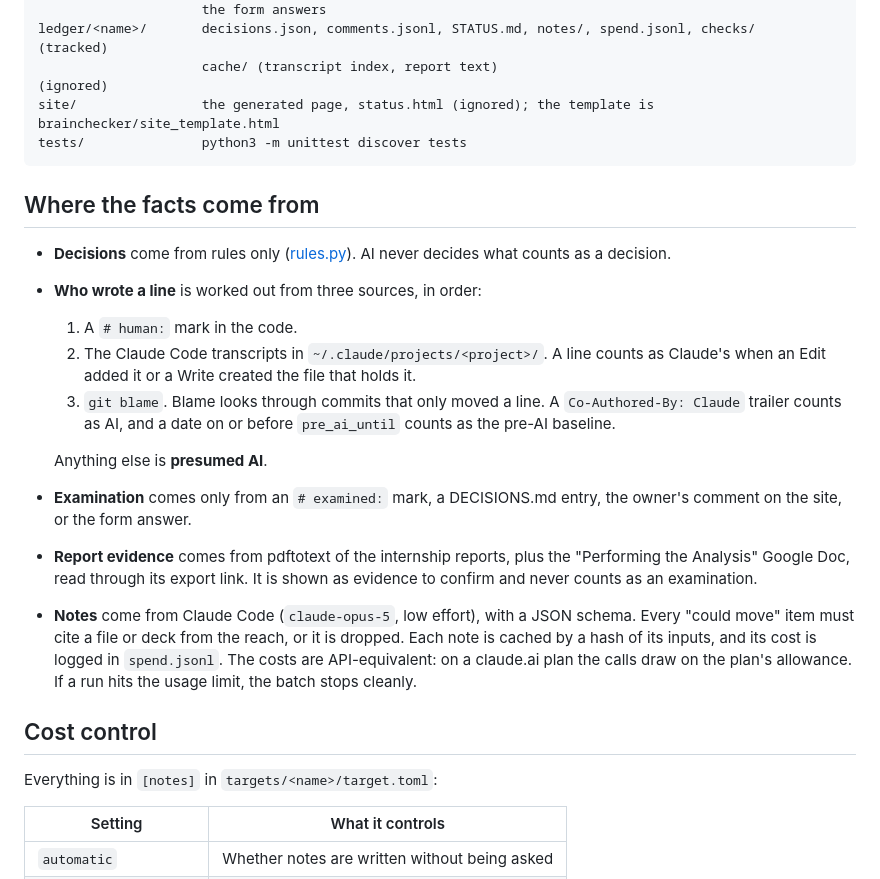
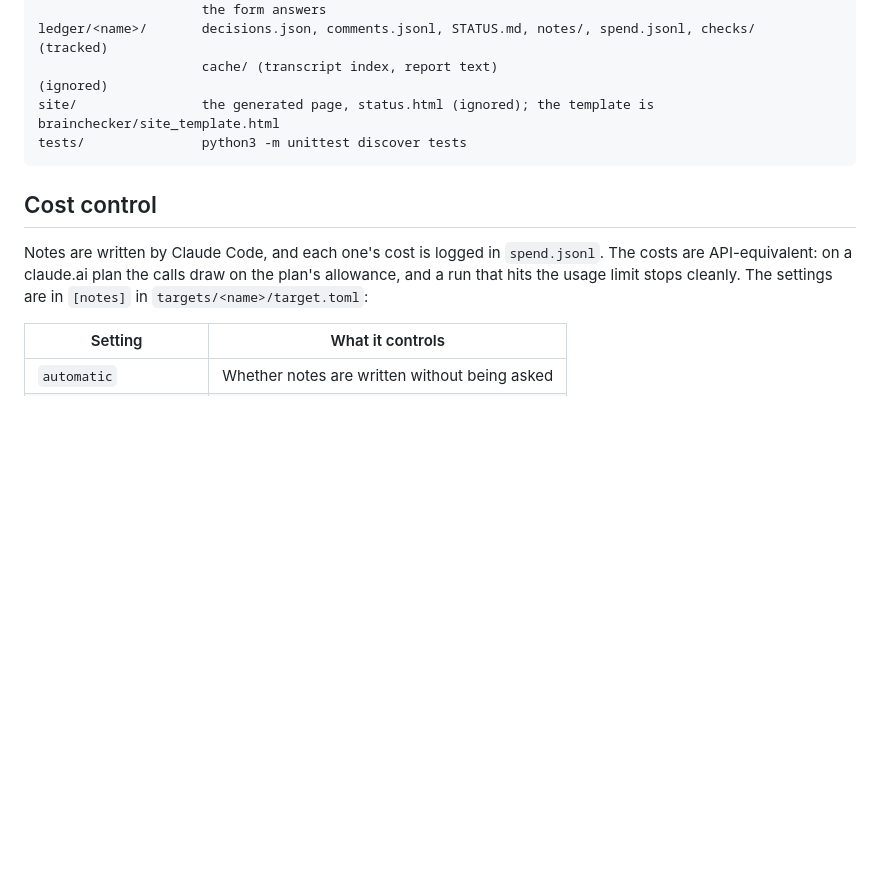
Before and after one commit to ThomasCarstens/brainchecker, a Markdown page: README.md, the part around one of its changes. Drawn GitHub-style; blank space fills up the shorter version.

````diff
--- a/README.md
+++ b/README.md
@@ -40,22 +58,9 @@ site/                the generated page, status.html (ignored); the template is
 tests/               python3 -m unittest discover tests
 ```
 
-## Where the facts come from
-
-- **Decisions** come from rules only ([rules.py](brainchecker/rules.py)). AI never decides what counts as a decision.
-- **Who wrote a line** is worked out from three sources, in order:
-  1. A `# human:` mark in the code.
-  2. The Claude Code transcripts in `~/.claude/projects/<project>/`. A line counts as Claude's when an Edit added it or a Write created the file that holds it.
-  3. `git blame`. Blame looks through commits that only moved a line. A `Co-Authored-By: Claude` trailer counts as AI, and a date on or before `pre_ai_until` counts as the pre-AI baseline.
-
-  Anything else is **presumed AI**.
-- **Examination** comes only from an `# examined:` mark, a DECISIONS.md entry, the owner's comment on the site, or the form answer.
-- **Report evidence** comes from pdftotext of the internship reports, plus the "Performing the Analysis" Google Doc, read through its export link. It is shown as evidence to confirm and never counts as an examination.
-- **Notes** come from Claude Code (`claude-opus-5`, low effort), with a JSON schema. Every "could move" item must cite a file or deck from the reach, or it is dropped. Each note is cached by a hash of its inputs, and its cost is logged in `spend.jsonl`. The costs are API-equivalent: on a claude.ai plan the calls draw on the plan's allowance. If a run hits the usage limit, the batch stops cleanly.
-
 ## Cost control
 
-Everything is in `[notes]` in `targets/<name>/target.toml`:
+Notes are written by Claude Code, and each one's cost is logged in `spend.jsonl`. The costs are API-equivalent: on a claude.ai plan the calls draw on the plan's allowance, and a run that hits the usage limit stops cleanly. The settings are in `[notes]` in `targets/<name>/target.toml`:
 
 | Setting | What it controls |
 |---|---|
````
Also changed, not shown: other parts of README.md (+25 -7 lines), assets/site.png (added).
